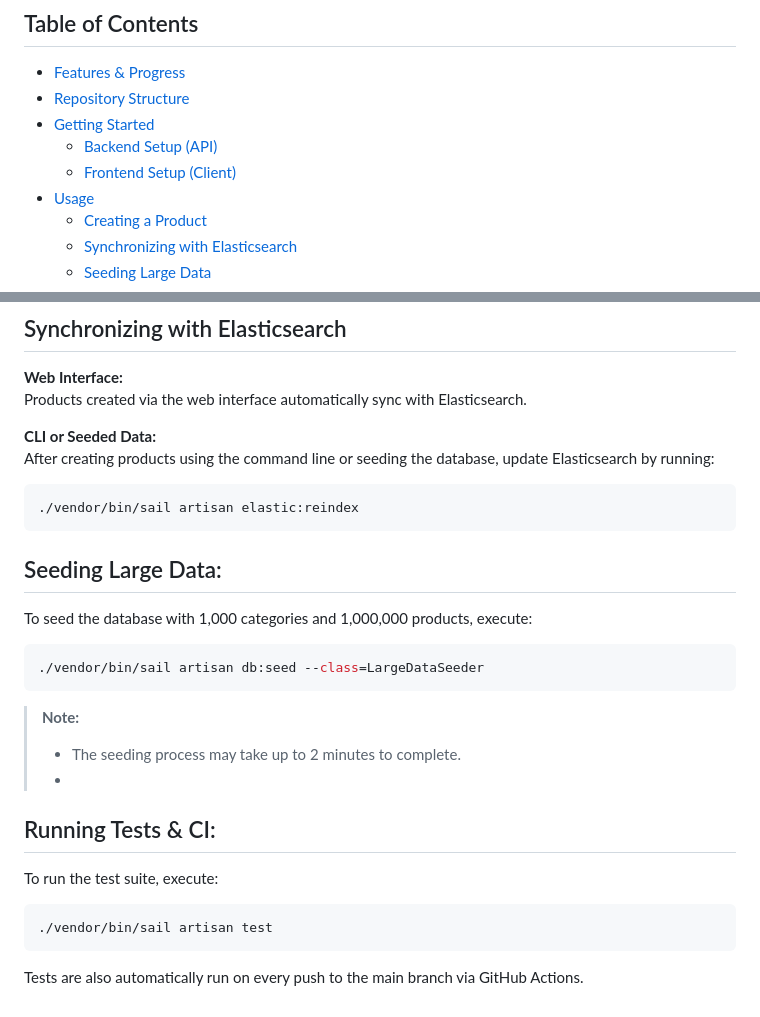
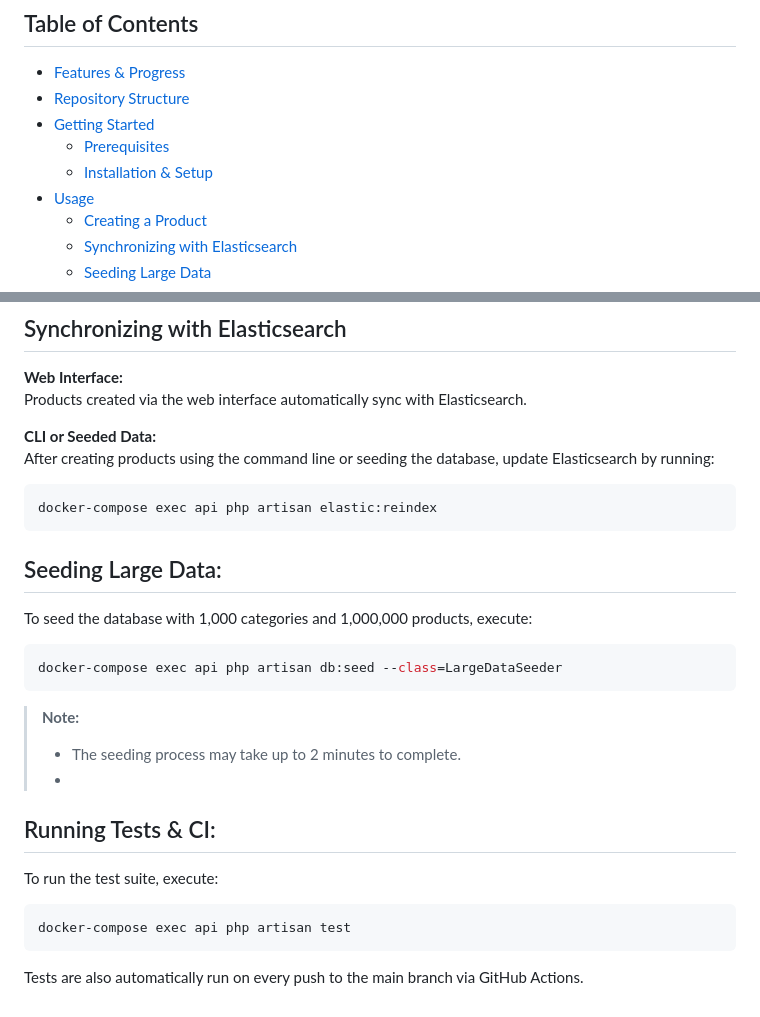
Before and after one commit to achrafbouhadou/Software-Engineer-Coding-Challenge, a Markdown page: README.md, 2 parts joined by grey strips. GitHub-like rendering.

````diff
--- a/README.md
+++ b/README.md
@@ -9,8 +9,8 @@ This repository contains the source code for the Software Engineer Coding Challe
 - [Features & Progress](#features--progress)
 - [Repository Structure](#repository-structure)
 - [Getting Started](#getting-started)
-  - [Backend Setup (API)](#backend-setup-api)
-  - [Frontend Setup (Client)](#frontend-setup-client)
+    - [Prerequisites](prerequisites)
+    - [Installation & Setup](#installation-&-setup)
 - [Usage](#usage)
   - [Creating a Product](#creating-a-product)
   - [Synchronizing with Elasticsearch](#synchronizing-with-elasticsearch)
@@ -143,13 +107,13 @@ Products created via the web interface automatically sync with Elasticsearch.
 After creating products using the command line or seeding the database, update Elasticsearch by running:
 
 ```bash
-./vendor/bin/sail artisan elastic:reindex
+docker-compose exec api php artisan elastic:reindex
 ```
 ## Seeding Large Data:
 To seed the database with 1,000 categories and 1,000,000 products, execute:
 
 ```bash
-./vendor/bin/sail artisan db:seed --class=LargeDataSeeder
+docker-compose exec api php artisan db:seed --class=LargeDataSeeder
 ```
 > **Note:**
 > - The seeding process may take up to 2 minutes to complete.
@@ -158,6 +122,6 @@ To seed the database with 1,000 categories and 1,000,000 products, execute:
 To run the test suite, execute:
 
 ```bash
-./vendor/bin/sail artisan test
+docker-compose exec api php artisan test
 ```
 Tests are also automatically run on every push to the main branch via GitHub Actions.
````
Also changed, not shown: other parts of README.md (+18 -54 lines).
